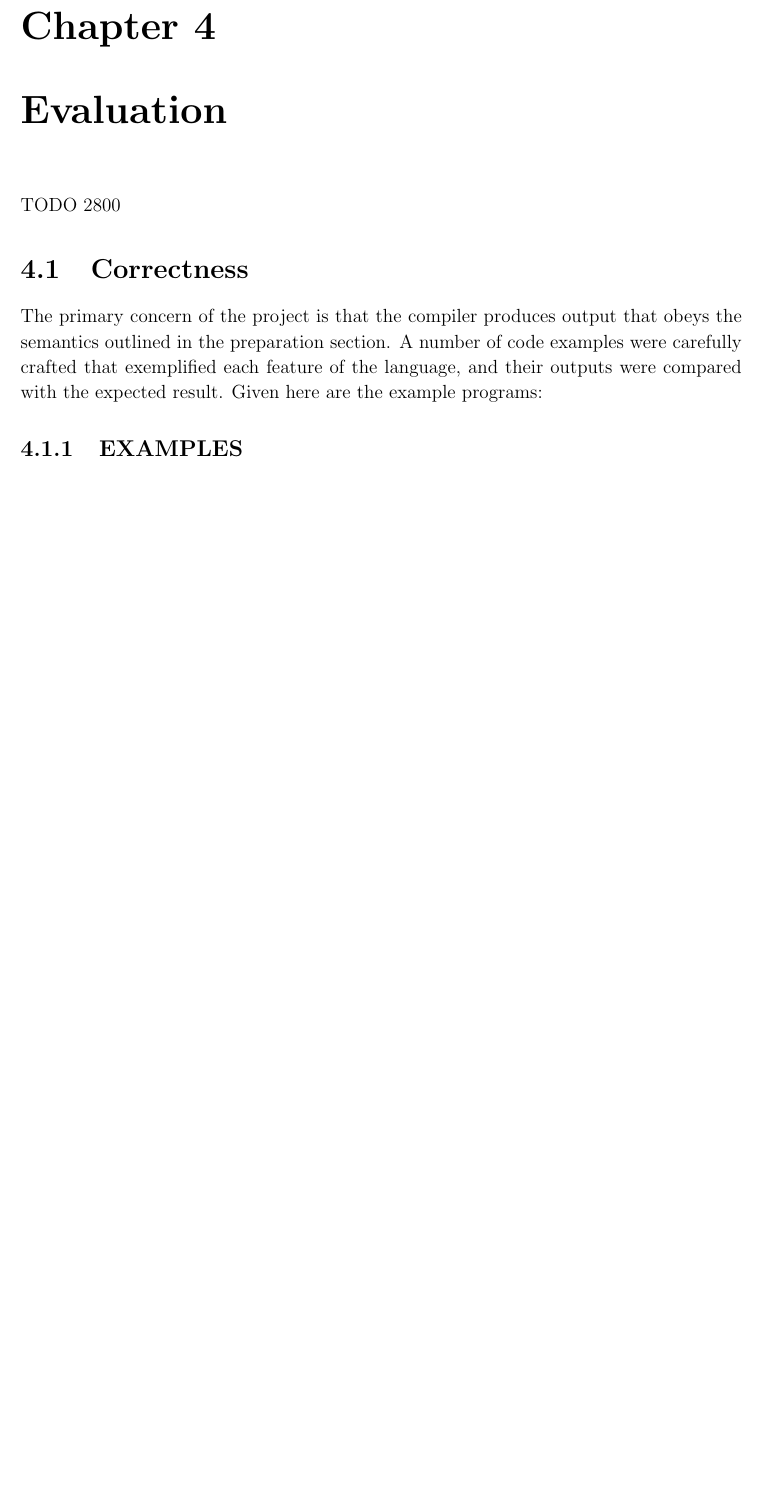
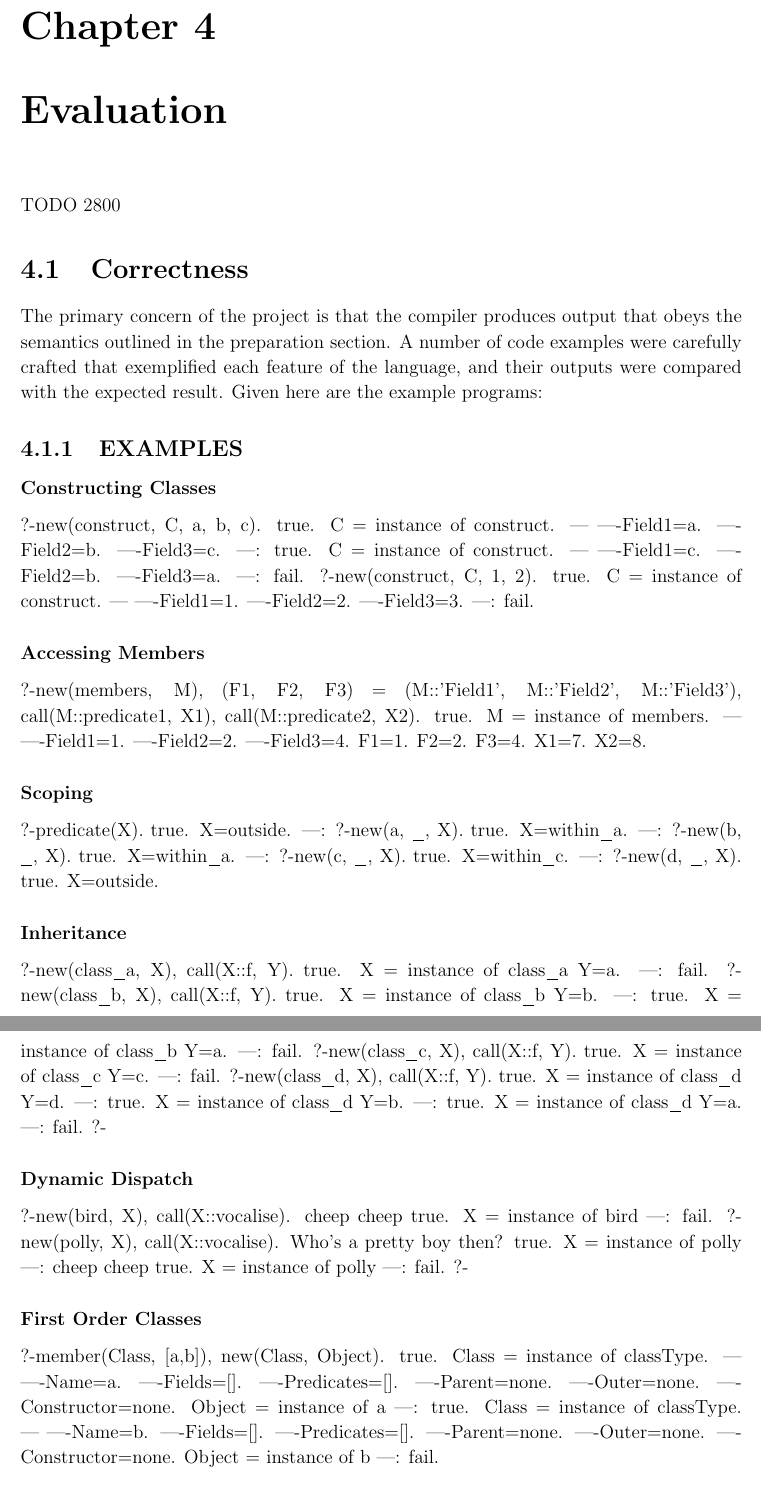
Before and after one commit to LawrenceEsswood/OOProlog, a LaTeX thesis (dis/diss.tex): part of page 25 of 31 before the commit and two parts of pages 25 and 26 of 31 after it, the two joined at a grey line, cut so that both start at the same text, the shorter picture padded with empty space. Compiled offline with pdfLaTeX.

Commit message:
Prolog Interface/Examples/Milestone update

```diff
--- a/dis/diss.tex
+++ b/dis/diss.tex
@@ -748,6 +748,158 @@ The primary concern of the project is that the compiler produces output that obe
 
 \subsection{EXAMPLES}
 
+	\subsubsection{Constructing Classes}
+
+?-new(construct, C, a, b, c).
+true.
+C = instance of construct.
+        |
+        |-Field1=a.
+        |-Field2=b.
+        |-Field3=c.
+|:
+true.
+C = instance of construct.
+        |
+        |-Field1=c.
+        |-Field2=b.
+        |-Field3=a.
+|:
+fail.
+?-new(construct, C, 1, 2).
+true.
+C = instance of construct.
+        |
+        |-Field1=1.
+        |-Field2=2.
+        |-Field3=3.
+|:
+fail.
+
+	\subsubsection{Accessing Members}
+
+?-new(members, M), (F1, F2, F3) = (M::'Field1', M::'Field2', M::'Field3'), call(M::predicate1, X1), call(M::predicate2, X2).
+true.
+M = instance of members.
+        |
+        |-Field1=1.
+        |-Field2=2.
+        |-Field3=4.
+F1=1.
+F2=2.
+F3=4.
+X1=7.
+X2=8.
+
+	\subsubsection{Scoping}
+
+?-predicate(X).
+true.
+X=outside.
+|:
+?-new(a, _, X).
+true.
+X=within_a.
+|:
+?-new(b, _, X).
+true.
+X=within_a.
+|:
+?-new(c, _, X).
+true.
+X=within_c.
+|:
+?-new(d, _, X).
+true.
+X=outside.
+
+	\subsubsection{Inheritance}
+
+?-new(class_a, X), call(X::f, Y).
+true.
+X = instance of class_a
+Y=a.
+|:
+fail.
+?-new(class_b, X), call(X::f, Y).
+true.
+X = instance of class_b
+Y=b.
+|:
+true.
+X = instance of class_b
+Y=a.
+|:
+fail.
+?-new(class_c, X), call(X::f, Y).
+true.
+X = instance of class_c
+Y=c.
+|:
+fail.
+?-new(class_d, X), call(X::f, Y).
+true.
+X = instance of class_d
+Y=d.
+|:
+true.
+X = instance of class_d
+Y=b.
+|:
+true.
+X = instance of class_d
+Y=a.
+|:
+fail.
+?-
+
+	\subsubsection {Dynamic Dispatch}
+
+?-new(bird, X), call(X::vocalise).
+cheep cheep
+true.
+X = instance of bird
+|:
+fail.
+?-new(polly, X), call(X::vocalise).
+Who's a pretty boy then?
+true.
+X = instance of polly
+|:
+cheep cheep
+true.
+X = instance of polly
+|:
+fail.
+?-
+
+	\subsubsection{First Order Classes}
+
+?-member(Class, [a,b]), new(Class, Object).
+true.
+Class = instance of classType.
+        |
+        |-Name=a.
+        |-Fields=[].
+        |-Predicates=[].
+        |-Parent=none.
+        |-Outer=none.
+        |-Constructor=none.
+Object = instance of a
+|:
+true.
+Class = instance of classType.
+        |
+        |-Name=b.
+        |-Fields=[].
+        |-Predicates=[].
+        |-Parent=none.
+        |-Outer=none.
+        |-Constructor=none.
+Object = instance of b
+|:
+fail.
+
 \section{Performance}
 
 The aim of extending Prolog with objects was to provide more power to the programmer, however this incurs a penalty in terms of execution time and memory overhead. The aim of this section is to quantify these penalties and to contrast to other implementations.
```
Also changed, not shown: 12 other files.
